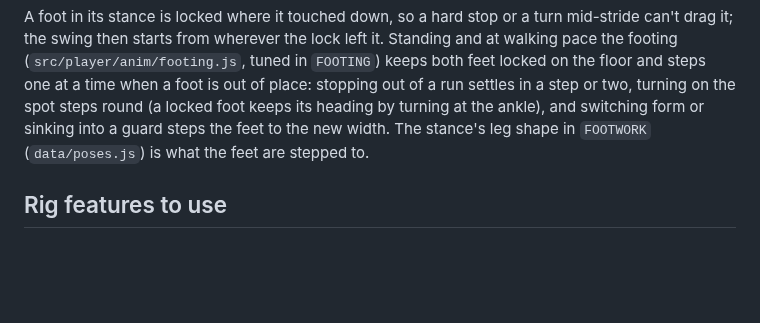
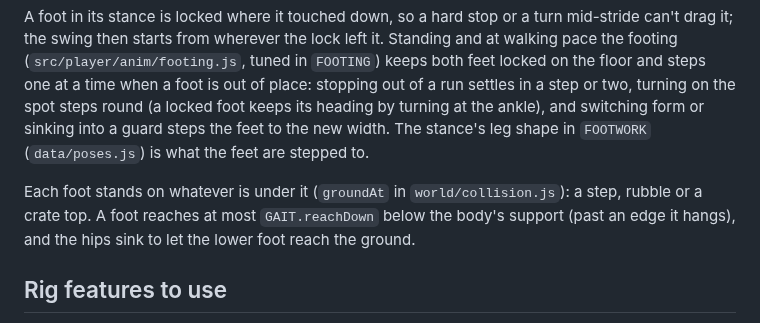
Before and after one commit to czinabu/sw-power-trip, a Markdown page: docs/animation-guidelines.md, the part around the change. Rendered like a GitHub page; blank space fills up the shorter version.

```diff
--- a/docs/animation-guidelines.md
+++ b/docs/animation-guidelines.md
@@ -105,6 +105,10 @@ out of a run settles in a step or two, turning on the spot steps round (a locked
 the ankle), and switching form or sinking into a guard steps the feet to the new width. The stance's leg shape in
 `FOOTWORK` (`data/poses.js`) is what the feet are stepped to.
 
+Each foot stands on whatever is under it (`groundAt` in `world/collision.js`): a step, rubble or a crate top. A foot
+reaches at most `GAIT.reachDown` below the body's support (past an edge it hangs), and the hips sink to let the lower
+foot reach the ground.
+
 ## Rig features to use
 
 - **New joints** (`src/player/model/rig.js`): chest (upper-body twist separate from the hips), wrists (snap and weapon angle), ankles (foot plant), four robe flaps and the cape pivot (follow-through and secondary motion).
```
Also changed, not shown: docs/gait/uneven-ground.jpg (added), 5 other files.
